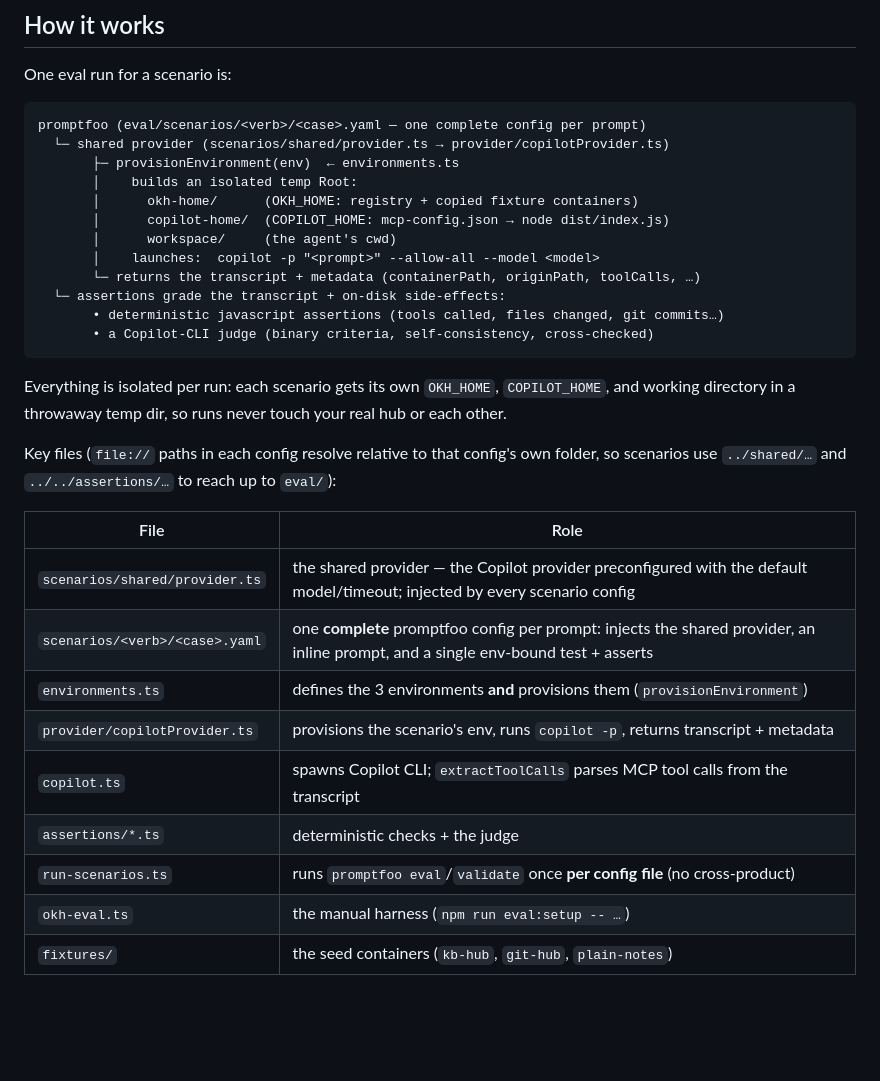
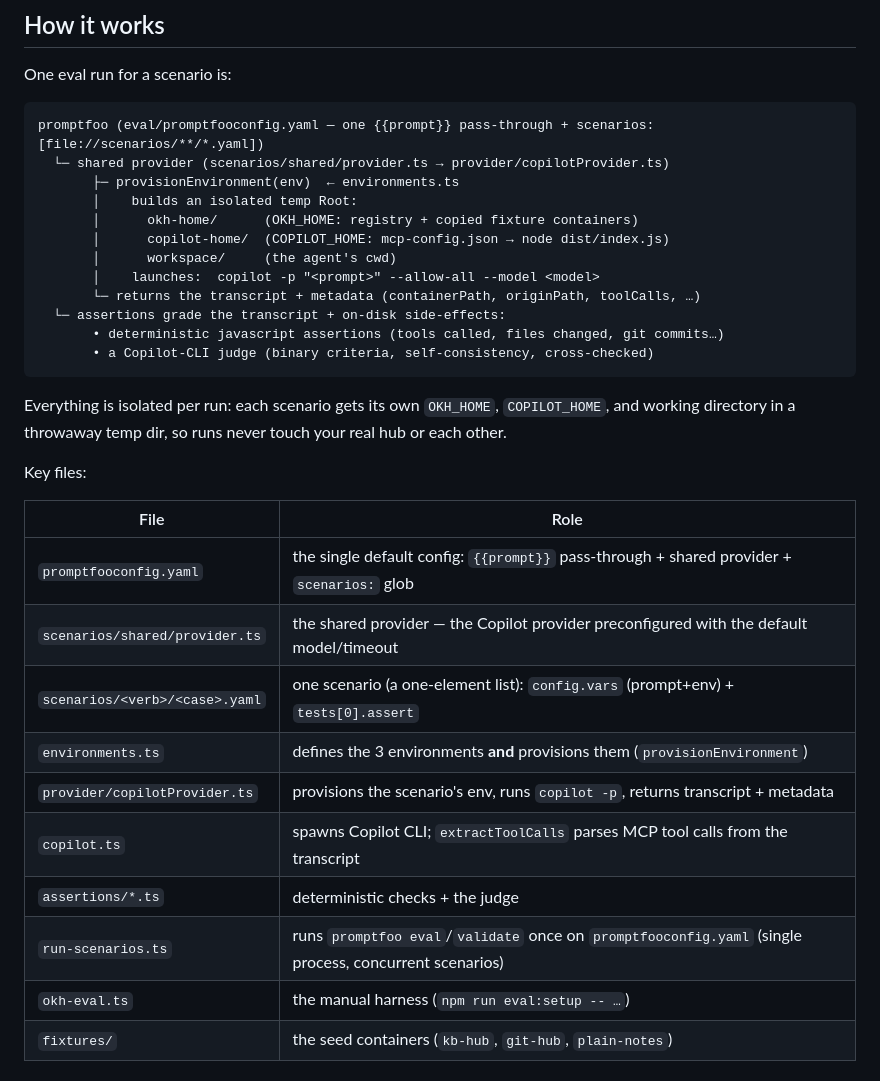
Before and after one commit to dryotta/open-knowledge-hub, a Markdown page: eval/README.md, the part around one of its changes. GitHub-like rendering; blank space fills up the shorter version.

Commit message:
docs(eval): document single scenarios-based config
Co-authored-by: Copilot <223556219+Copilot@users.noreply.github.com>

````diff
--- a/eval/README.md
+++ b/eval/README.md
@@ -22,7 +22,7 @@ Design notes: `docs/superpowers/specs/2026-07-02-okh-e2e-copilot-cli-design.md`
 One eval run for a scenario is:
 
 ```
-promptfoo (eval/scenarios/<verb>/<case>.yaml — one complete config per prompt)
+promptfoo (eval/promptfooconfig.yaml — one {{prompt}} pass-through + scenarios: [file://scenarios/**/*.yaml])
   └─ shared provider (scenarios/shared/provider.ts → provider/copilotProvider.ts)
        ├─ provisionEnvironment(env)  ← environments.ts
        │    builds an isolated temp Root:
@@ -40,18 +40,18 @@ Everything is isolated per run: each scenario gets its own `OKH_HOME`, `COPILOT_
 and working directory in a throwaway temp dir, so runs never touch your real hub or
 each other.
 
-Key files (`file://` paths in each config resolve relative to that config's own
-folder, so scenarios use `../shared/…` and `../../assertions/…` to reach up to `eval/`):
+Key files:
 
 | File | Role |
 |------|------|
-| `scenarios/shared/provider.ts` | the shared provider — the Copilot provider preconfigured with the default model/timeout; injected by every scenario config |
-| `scenarios/<verb>/<case>.yaml` | one **complete** promptfoo config per prompt: injects the shared provider, an inline prompt, and a single env-bound test + asserts |
+| `promptfooconfig.yaml` | the single default config: `{{prompt}}` pass-through + shared provider + `scenarios:` glob |
+| `scenarios/shared/provider.ts` | the shared provider — the Copilot provider preconfigured with the default model/timeout |
+| `scenarios/<verb>/<case>.yaml` | one scenario (a one-element list): `config.vars` (prompt+env) + `tests[0].assert` |
 | `environments.ts` | defines the 3 environments **and** provisions them (`provisionEnvironment`) |
 | `provider/copilotProvider.ts` | provisions the scenario's env, runs `copilot -p`, returns transcript + metadata |
 | `copilot.ts` | spawns Copilot CLI; `extractToolCalls` parses MCP tool calls from the transcript |
 | `assertions/*.ts` | deterministic checks + the judge |
-| `run-scenarios.ts` | runs `promptfoo eval`/`validate` once **per config file** (no cross-product) |
+| `run-scenarios.ts` | runs `promptfoo eval`/`validate` once on `promptfooconfig.yaml` (single process, concurrent scenarios) |
 | `okh-eval.ts` | the manual harness (`npm run eval:setup -- …`) |
 | `fixtures/` | the seed containers (`kb-hub`, `git-hub`, `plain-notes`) |
 
````
Also changed, not shown: other parts of eval/README.md (+47 -54 lines).
